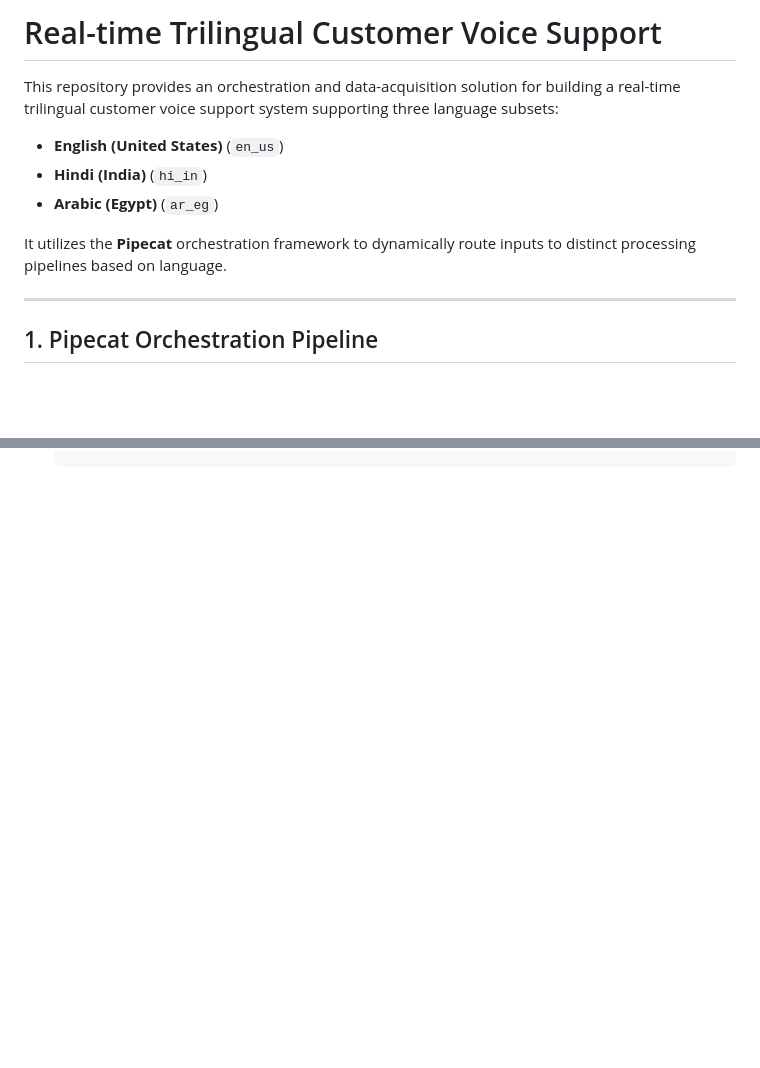
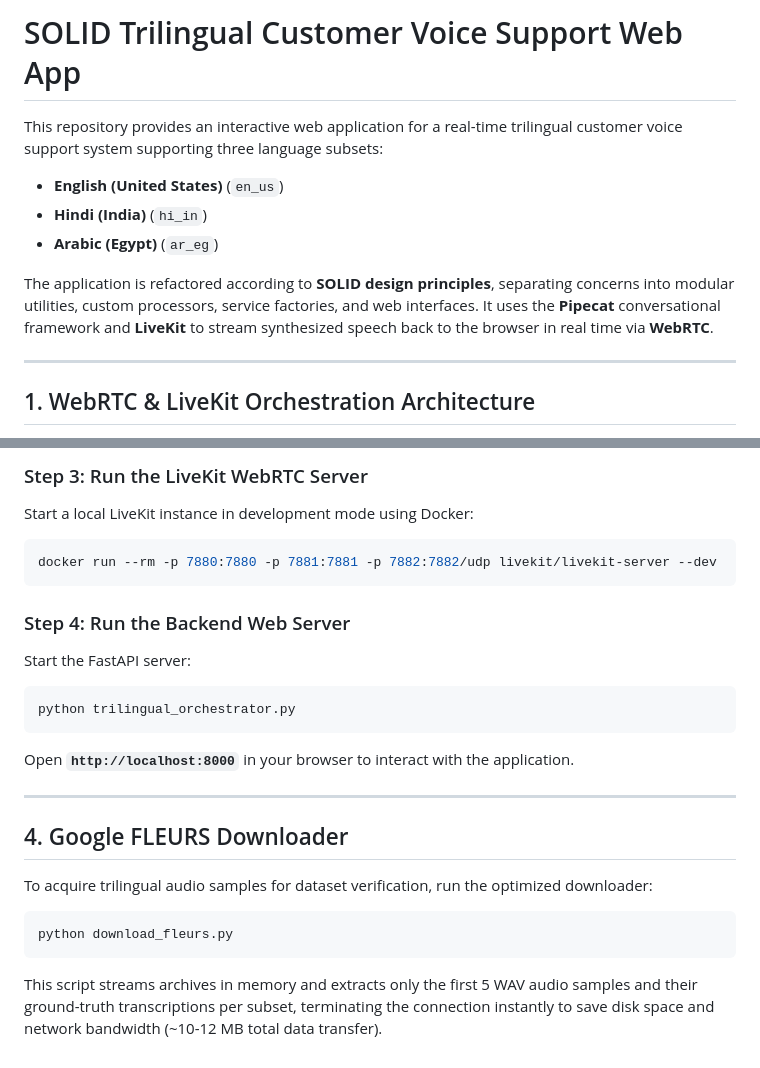
Before and after one commit to aryankasat/Real-time-Trilinguial-Customer-Voice-Support, a Markdown page: README.md, 2 parts joined by grey strips. GitHub-like rendering; blank space fills up the shorter version.

Commit message:
refactor: transform orchestrator into a WebRTC-based web application using FastAPI and LiveKit under SOLID principles

````diff
--- a/README.md
+++ b/README.md
@@ -1,13 +1,13 @@
-# Real-time Trilingual Customer Voice Support
+# SOLID Trilingual Customer Voice Support Web App
 
-This repository provides an orchestration and data-acquisition solution for building a real-time trilingual customer voice support system supporting three language subsets:
+This repository provides an interactive web application for a real-time trilingual customer voice support system supporting three language subsets:
 - **English (United States)** (`en_us`)
 - **Hindi (India)** (`hi_in`)
 - **Arabic (Egypt)** (`ar_eg`)
 
-It utilizes the **Pipecat** orchestration framework to dynamically route inputs to distinct processing pipelines based on language.
+The application is refactored according to **SOLID design principles**, separating concerns into modular utilities, custom processors, service factories, and web interfaces. It uses the **Pipecat** conversational framework and **LiveKit** to stream synthesized speech back to the browser in real time via **WebRTC**.
 
 ---
 
-## 1. Pipecat Orchestration Pipeline
+## 1. WebRTC & LiveKit Orchestration Architecture
 
@@ -116,0 +103,22 @@ python3 download_fleurs.py
+### Step 3: Run the LiveKit WebRTC Server
+Start a local LiveKit instance in development mode using Docker:
+```bash
+docker run --rm -p 7880:7880 -p 7881:7881 -p 7882:7882/udp livekit/livekit-server --dev
+```
+
+### Step 4: Run the Backend Web Server
+Start the FastAPI server:
+```bash
+python trilingual_orchestrator.py
+```
+Open **`http://localhost:8000`** in your browser to interact with the application.
+
+---
+
+## 4. Google FLEURS Downloader
+
+To acquire trilingual audio samples for dataset verification, run the optimized downloader:
+```bash
+python download_fleurs.py
+```
+This script streams archives in memory and extracts only the first 5 WAV audio samples and their ground-truth transcriptions per subset, terminating the connection instantly to save disk space and network bandwidth (~10-12 MB total data transfer).
````
Also changed, not shown: other parts of README.md (+74 -88 lines).
